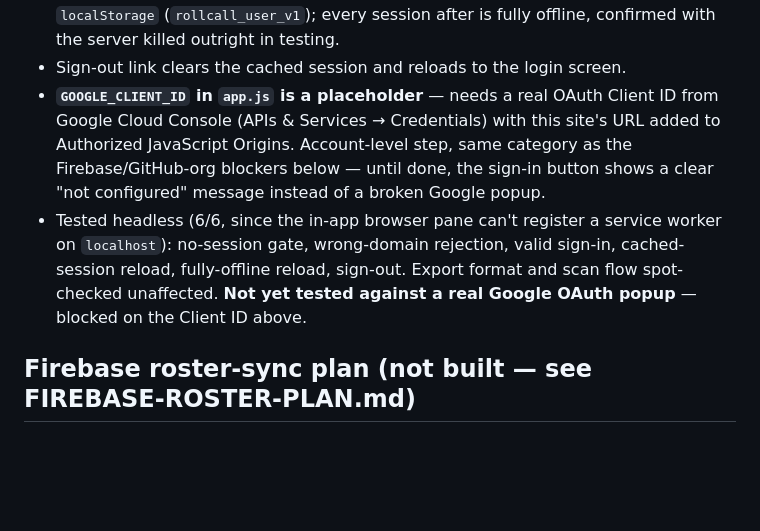
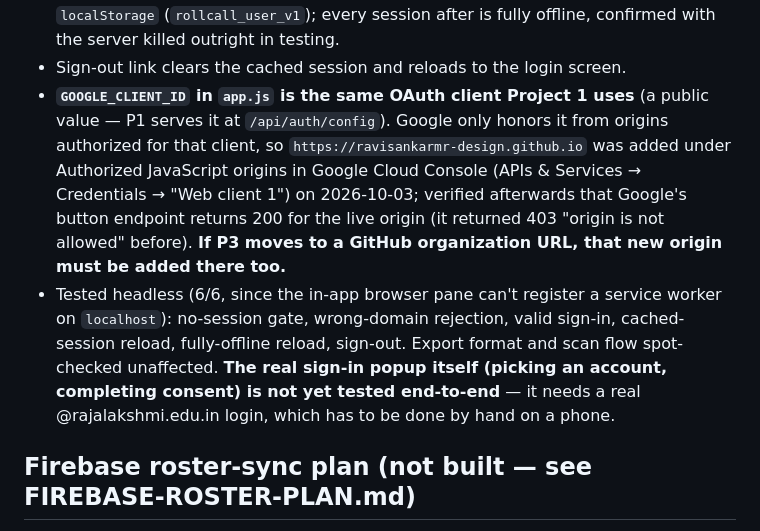
Before and after one commit to RavisankarMR-design/collegeproject, a Markdown page: CLAUDE.md, the part around the change. GitHub-like rendering; blank space fills up the shorter version.

Commit message:
Docs: P3 now uses P1's Google client, live origin authorized
Co-Authored-By: Claude Sonnet 5.5 <noreply@anthropic.com>

```diff
--- a/CLAUDE.md
+++ b/CLAUDE.md
@@ -184,18 +184,22 @@ blocked exactly as described below.
   outright in testing.
 - Sign-out link clears the cached session and reloads to the login
   screen.
-- **`GOOGLE_CLIENT_ID` in `app.js` is a placeholder** — needs a real
-  OAuth Client ID from Google Cloud Console (APIs & Services →
-  Credentials) with this site's URL added to Authorized JavaScript
-  Origins. Account-level step, same category as the Firebase/GitHub-org
-  blockers below — until done, the sign-in button shows a clear "not
-  configured" message instead of a broken Google popup.
+- **`GOOGLE_CLIENT_ID` in `app.js` is the same OAuth client Project 1
+  uses** (a public value — P1 serves it at `/api/auth/config`). Google only
+  honors it from origins authorized for that client, so
+  `https://ravisankarmr-design.github.io` was added under Authorized
+  JavaScript origins in Google Cloud Console (APIs & Services →
+  Credentials → "Web client 1") on 2026-10-03; verified afterwards that
+  Google's button endpoint returns 200 for the live origin (it returned
+  403 "origin is not allowed" before). **If P3 moves to a GitHub
+  organization URL, that new origin must be added there too.**
 - Tested headless (6/6, since the in-app browser pane can't register a
   service worker on `localhost`): no-session gate, wrong-domain
   rejection, valid sign-in, cached-session reload, fully-offline reload,
-  sign-out. Export format and scan flow spot-checked unaffected. **Not
-  yet tested against a real Google OAuth popup** — blocked on the Client
-  ID above.
+  sign-out. Export format and scan flow spot-checked unaffected. **The
+  real sign-in popup itself (picking an account, completing consent) is
+  not yet tested end-to-end** — it needs a real @rajalakshmi.edu.in login,
+  which has to be done by hand on a phone.
 
 ## Firebase roster-sync plan (not built — see FIREBASE-ROSTER-PLAN.md)
 
```
